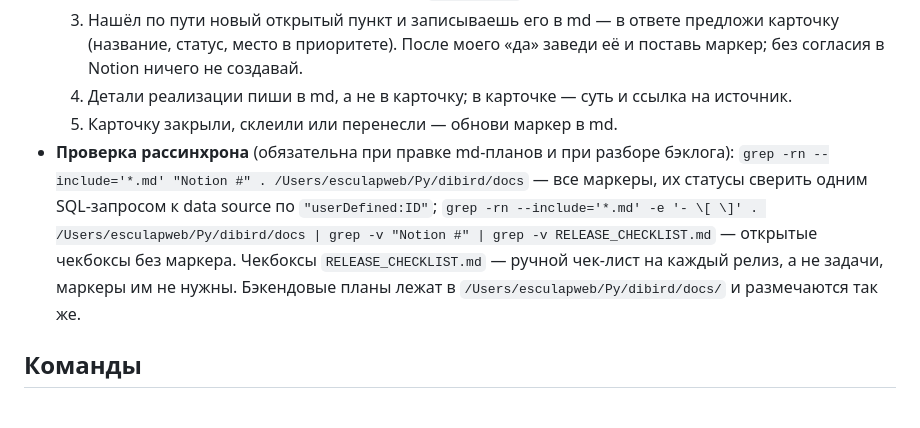
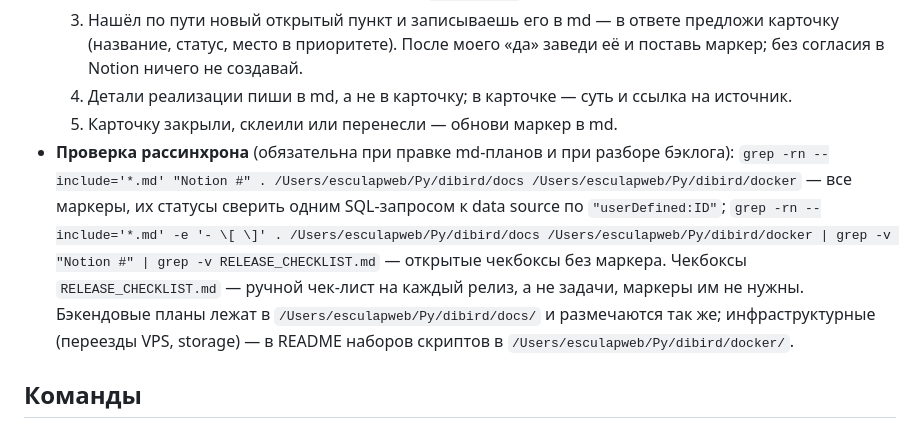
Before and after one commit to esculapweb/dibird-front, a Markdown page: CLAUDE.md, the part around the change. GitHub-like rendering.

Commit message:
update base claude file

```diff
--- a/CLAUDE.md
+++ b/CLAUDE.md
@@ -28,7 +28,7 @@
   3. Нашёл по пути новый открытый пункт и записываешь его в md — в ответе предложи карточку (название, статус, место в приоритете). После моего «да» заведи её и поставь маркер; без согласия в Notion ничего не создавай.
   4. Детали реализации пиши в md, а не в карточку; в карточке — суть и ссылка на источник.
   5. Карточку закрыли, склеили или перенесли — обнови маркер в md.
-- **Проверка рассинхрона** (обязательна при правке md-планов и при разборе бэклога): `grep -rn --include='*.md' "Notion #" . /Users/esculapweb/Py/dibird/docs` — все маркеры, их статусы сверить одним SQL-запросом к data source по `"userDefined:ID"`; `grep -rn --include='*.md' -e '- \[ \]' . /Users/esculapweb/Py/dibird/docs | grep -v "Notion #" | grep -v RELEASE_CHECKLIST.md` — открытые чекбоксы без маркера. Чекбоксы `RELEASE_CHECKLIST.md` — ручной чек-лист на каждый релиз, а не задачи, маркеры им не нужны. Бэкендовые планы лежат в `/Users/esculapweb/Py/dibird/docs/` и размечаются так же.
+- **Проверка рассинхрона** (обязательна при правке md-планов и при разборе бэклога): `grep -rn --include='*.md' "Notion #" . /Users/esculapweb/Py/dibird/docs /Users/esculapweb/Py/dibird/docker` — все маркеры, их статусы сверить одним SQL-запросом к data source по `"userDefined:ID"`; `grep -rn --include='*.md' -e '- \[ \]' . /Users/esculapweb/Py/dibird/docs /Users/esculapweb/Py/dibird/docker | grep -v "Notion #" | grep -v RELEASE_CHECKLIST.md` — открытые чекбоксы без маркера. Чекбоксы `RELEASE_CHECKLIST.md` — ручной чек-лист на каждый релиз, а не задачи, маркеры им не нужны. Бэкендовые планы лежат в `/Users/esculapweb/Py/dibird/docs/` и размечаются так же; инфраструктурные (переезды VPS, storage) — в README наборов скриптов в `/Users/esculapweb/Py/dibird/docker/`.
 
 ## Команды
 
```
